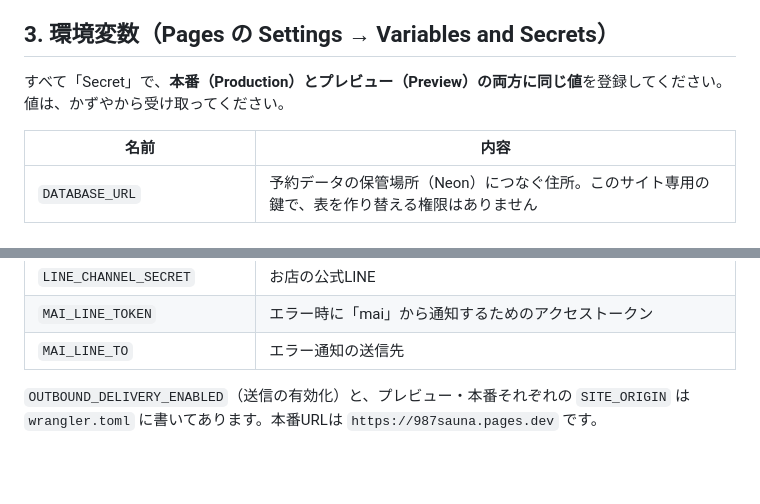
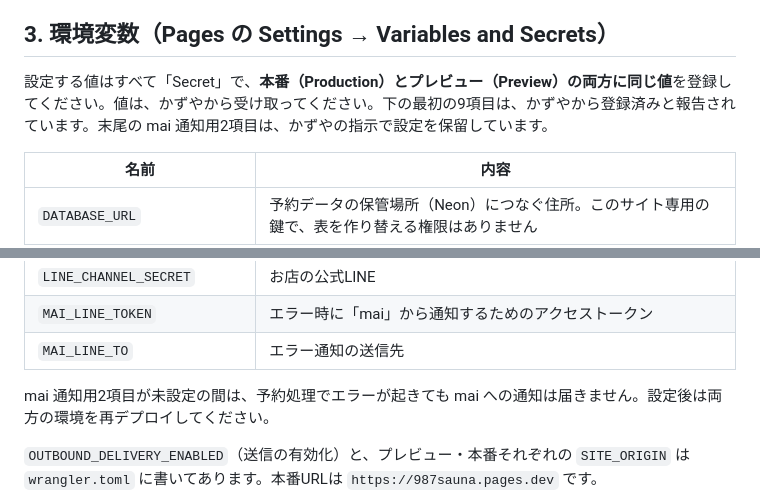
Before and after one commit to personalsol0514-art/987sauna, a Markdown page: Cloudflare設定手順.md, 2 parts joined by grey strips. GitHub-like rendering; blank space fills up the shorter version.

Commit message:
Document deferred mai alert configuration

```diff
--- a/Cloudflare設定手順.md
+++ b/Cloudflare設定手順.md
@@ -26,7 +26,7 @@
 
 ## 3. 環境変数（Pages の Settings → Variables and Secrets）
 
-すべて「Secret」で、**本番（Production）とプレビュー（Preview）の両方に同じ値**を登録してください。値は、かずやから受け取ってください。
+設定する値はすべて「Secret」で、**本番（Production）とプレビュー（Preview）の両方に同じ値**を登録してください。値は、かずやから受け取ってください。下の最初の9項目は、かずやから登録済みと報告されています。末尾の mai 通知用2項目は、かずやの指示で設定を保留しています。
 
 | 名前 | 内容 |
 |---|---|
@@ -41,6 +41,8 @@
 | `LINE_CHANNEL_SECRET` | お店の公式LINE |
 | `MAI_LINE_TOKEN` | エラー時に「mai」から通知するためのアクセストークン |
 | `MAI_LINE_TO` | エラー通知の送信先 |
+
+mai 通知用2項目が未設定の間は、予約処理でエラーが起きても mai への通知は届きません。設定後は両方の環境を再デプロイしてください。
 
 `OUTBOUND_DELIVERY_ENABLED`（送信の有効化）と、プレビュー・本番それぞれの `SITE_ORIGIN` は `wrangler.toml` に書いてあります。本番URLは `https://987sauna.pages.dev` です。
 
```
